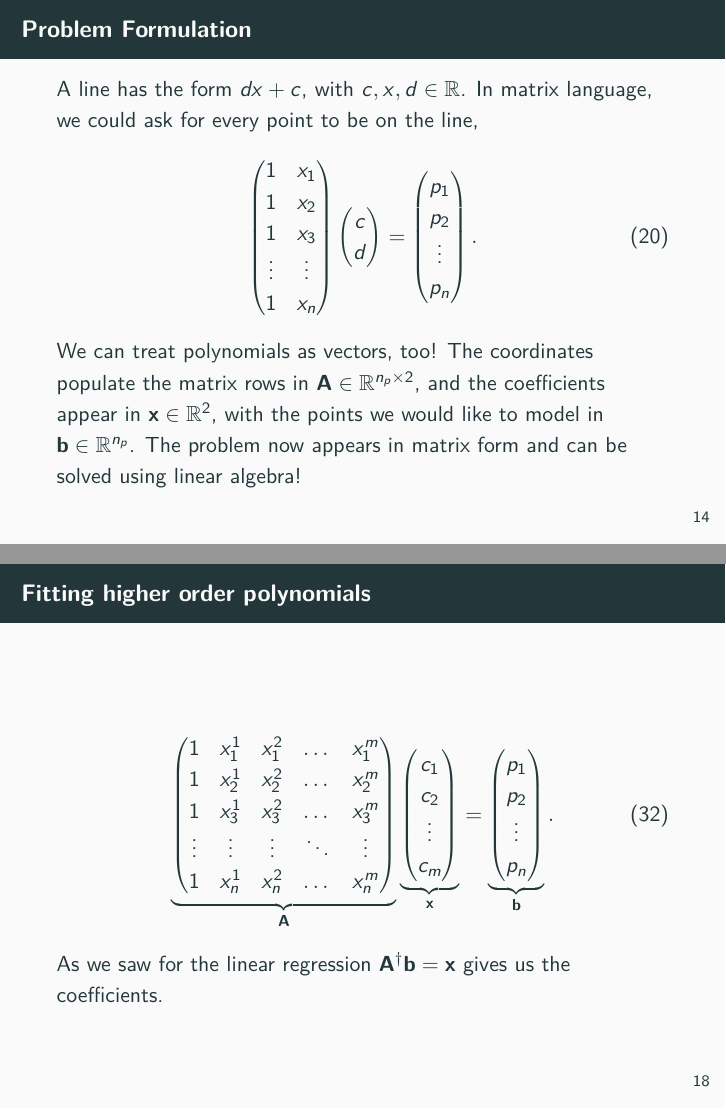
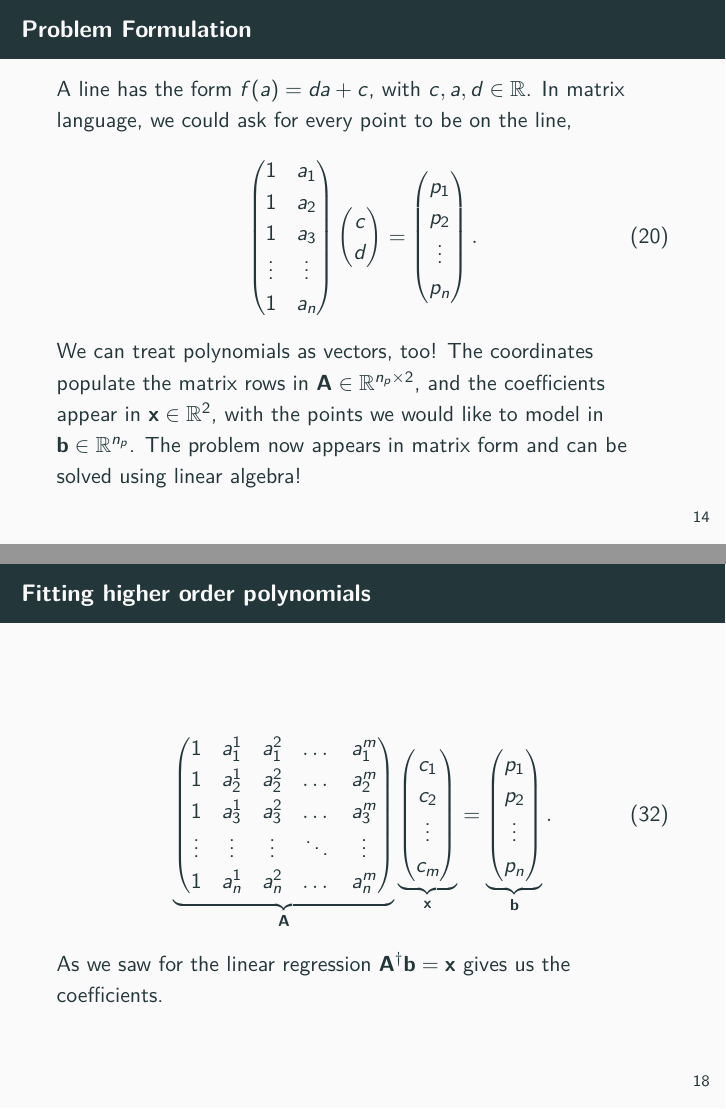
Before and after one commit to Machine-Learning-Foundations-in-Python/day_03_lecture_algebra, LaTeX slides (presentation.tex): pages 23 and 28 of 42, joined at a grey line. Compiled offline with pdfLaTeX.

Commit message:
update dax-b/dx

```diff
--- a/presentation.tex
+++ b/presentation.tex
@@ -371,14 +371,14 @@
     \end{frame}
 
     \begin{frame}{Problem Formulation}
-      A line has the form $dx + c$, with $c,x,d \in \mathbb{R}$. In matrix language, we could ask for every point to be on the line,
+      A line has the form $f(a) = da + c$, with $c,a,d \in \mathbb{R}$. In matrix language, we could ask for every point to be on the line,
       \begin{align}
         \begin{pmatrix}
-          1 & x_1 \\
-          1 & x_2 \\
-          1 & x_3 \\
+          1 & a_1 \\
+          1 & a_2 \\
+          1 & a_3 \\
           \vdots  & \vdots \\
-          1 & x_n \\
+          1 & a_n \\
         \end{pmatrix}
         \begin{pmatrix}
           c \\ d \\
@@ -443,11 +443,11 @@
       \begin{align}
         \underbrace{
         \begin{pmatrix}
-          1       & x_1^1    & x_1^2  & \dots & x_1^m  \\
-          1       & x_2^1    & x_2^2  & \dots & x_2^m  \\
-          1       & x_3^1    & x_3^2  & \dots & x_3^m  \\
+          1       & a_1^1    & a_1^2  & \dots & a_1^m  \\
+          1       & a_2^1    & a_2^2  & \dots & a_2^m  \\
+          1       & a_3^1    & a_3^2  & \dots & a_3^m  \\
           \vdots  & \vdots    & \vdots  & \ddots & \vdots \\
-          1       & x_n^1    & x_n^2  & \dots & x_n^m  \\
+          1       & a_n^1    & a_n^2  & \dots & a_n^m  \\
         \end{pmatrix}
         }_{\mathbf{A}}
         \underbrace{
```
Also changed, not shown: presentation.pdf, presentation.tex (6 more changed lines).
